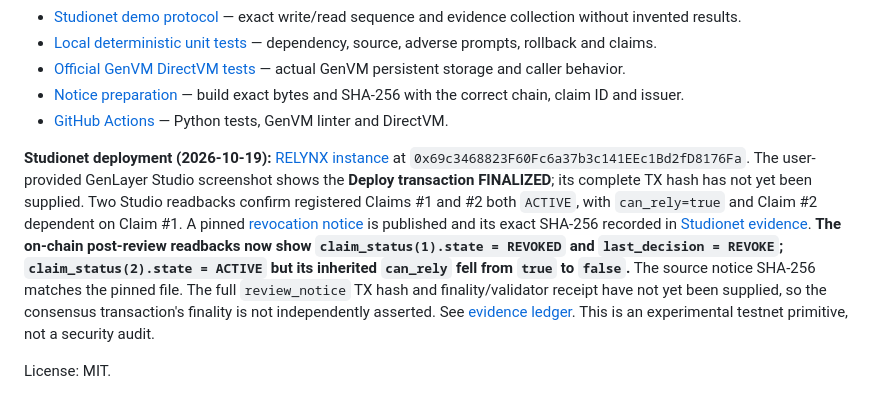
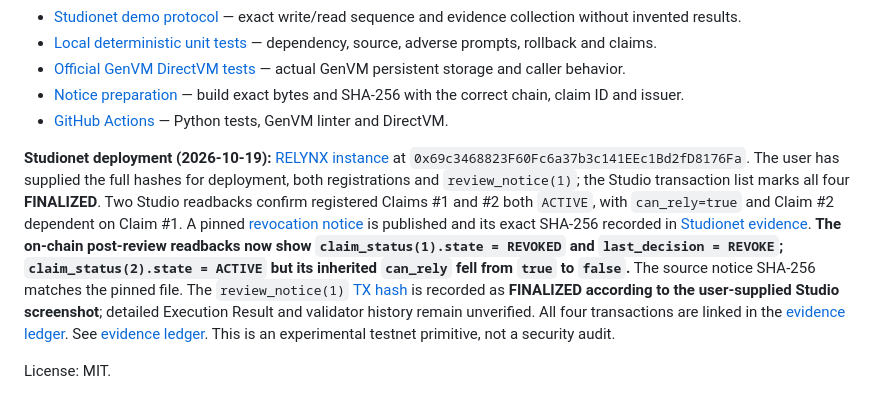
Before and after one commit to bearbaba/RELYNX, a Markdown page: README.md, the part around the change. Drawn GitHub-style.

Commit message:
docs(studionet): record four finalized Studio transaction receipts and review hash

```diff
--- a/README.md
+++ b/README.md
@@ -48,6 +48,6 @@ No funds, deposits, global reputation or automatic third-party penalties. A down
 - [Notice preparation](scripts/prepare_notice.py) — build exact bytes and SHA-256 with the correct chain, claim ID and issuer.
 - [GitHub Actions](.github/workflows/ci.yml) — Python tests, GenVM linter and DirectVM.
 
-**Studionet deployment (2026-10-19):** [RELYNX instance](https://studio.genlayer.com/?import-contract=0x69c3468823F60Fc6a37b3c141EEc1Bd2fD8176Fa) at `0x69c3468823F60Fc6a37b3c141EEc1Bd2fD8176Fa`. The user-provided GenLayer Studio screenshot shows the **Deploy transaction FINALIZED**; its complete TX hash has not yet been supplied. Two Studio readbacks confirm registered Claims #1 and #2 both `ACTIVE`, with `can_rely=true` and Claim #2 dependent on Claim #1. A pinned [revocation notice](https://raw.githubusercontent.com/bearbaba/relynx/bad26c15ab4a294142545ce2c48f78bbc0a923b5/notices/aurora-v1.txt) is published and its exact SHA-256 recorded in [Studionet evidence](docs/STUDIONET_EVIDENCE.md). **The on-chain post-review readbacks now show `claim_status(1).state = REVOKED` and `last_decision = REVOKE`; `claim_status(2).state = ACTIVE` but its inherited `can_rely` fell from `true` to `false`.** The source notice SHA-256 matches the pinned file. The full `review_notice` TX hash and finality/validator receipt have not yet been supplied, so the consensus transaction's finality is not independently asserted. See [evidence ledger](docs/STUDIONET_EVIDENCE.md). This is an experimental testnet primitive, not a security audit.
+**Studionet deployment (2026-10-19):** [RELYNX instance](https://studio.genlayer.com/?import-contract=0x69c3468823F60Fc6a37b3c141EEc1Bd2fD8176Fa) at `0x69c3468823F60Fc6a37b3c141EEc1Bd2fD8176Fa`. The user has supplied the full hashes for deployment, both registrations and `review_notice(1)`; the Studio transaction list marks all four **FINALIZED**. Two Studio readbacks confirm registered Claims #1 and #2 both `ACTIVE`, with `can_rely=true` and Claim #2 dependent on Claim #1. A pinned [revocation notice](https://raw.githubusercontent.com/bearbaba/relynx/bad26c15ab4a294142545ce2c48f78bbc0a923b5/notices/aurora-v1.txt) is published and its exact SHA-256 recorded in [Studionet evidence](docs/STUDIONET_EVIDENCE.md). **The on-chain post-review readbacks now show `claim_status(1).state = REVOKED` and `last_decision = REVOKE`; `claim_status(2).state = ACTIVE` but its inherited `can_rely` fell from `true` to `false`.** The source notice SHA-256 matches the pinned file. The `review_notice(1)` [TX hash](https://explorer-studio.genlayer.com/tx/0xe4d5c3ea361293152e406326b029ed41234251bdf6c108e8dfa9cd37f0f57624) is recorded as **FINALIZED according to the user-supplied Studio screenshot**; detailed Execution Result and validator history remain unverified. All four transactions are linked in the [evidence ledger](docs/STUDIONET_EVIDENCE.md). See [evidence ledger](docs/STUDIONET_EVIDENCE.md). This is an experimental testnet primitive, not a security audit.
 
 License: MIT.
```
Also changed, not shown: docs/DEMO.md (+3 -3 lines), docs/STUDIONET_EVIDENCE.md (+18 -5 lines).
